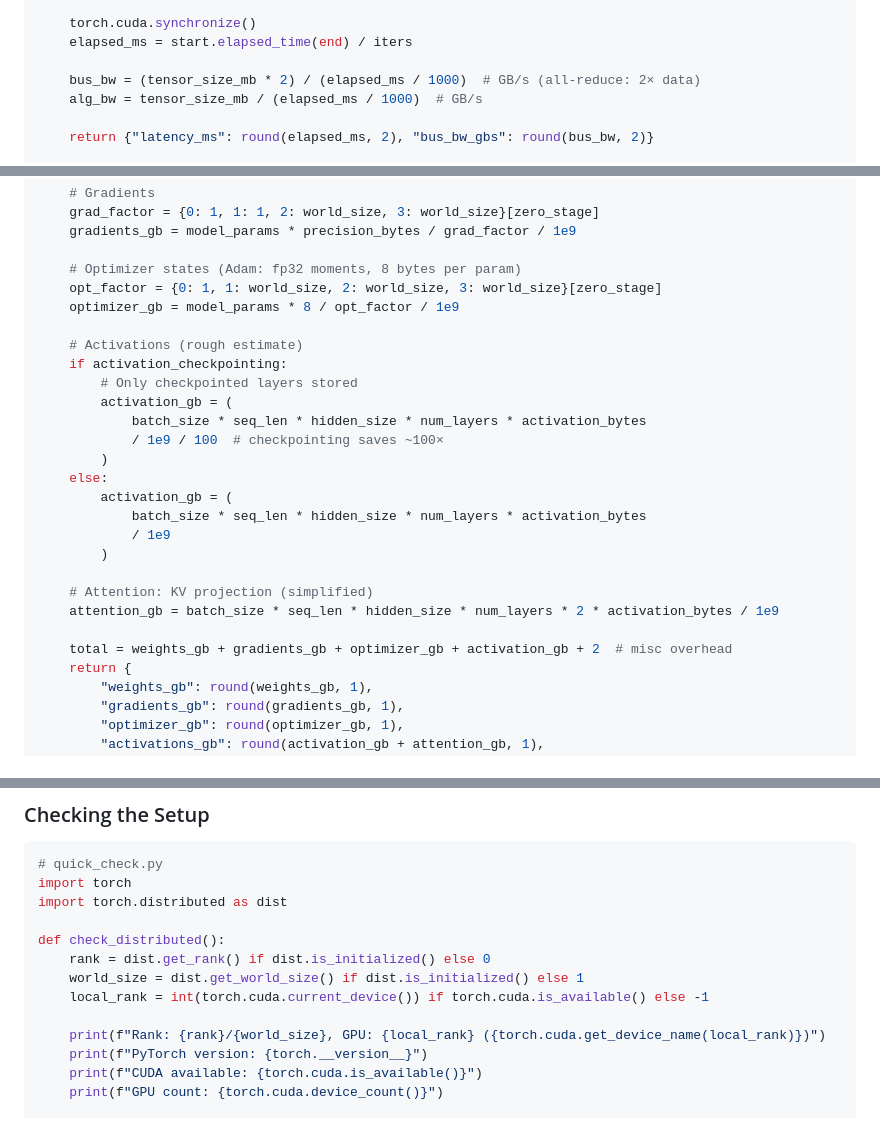
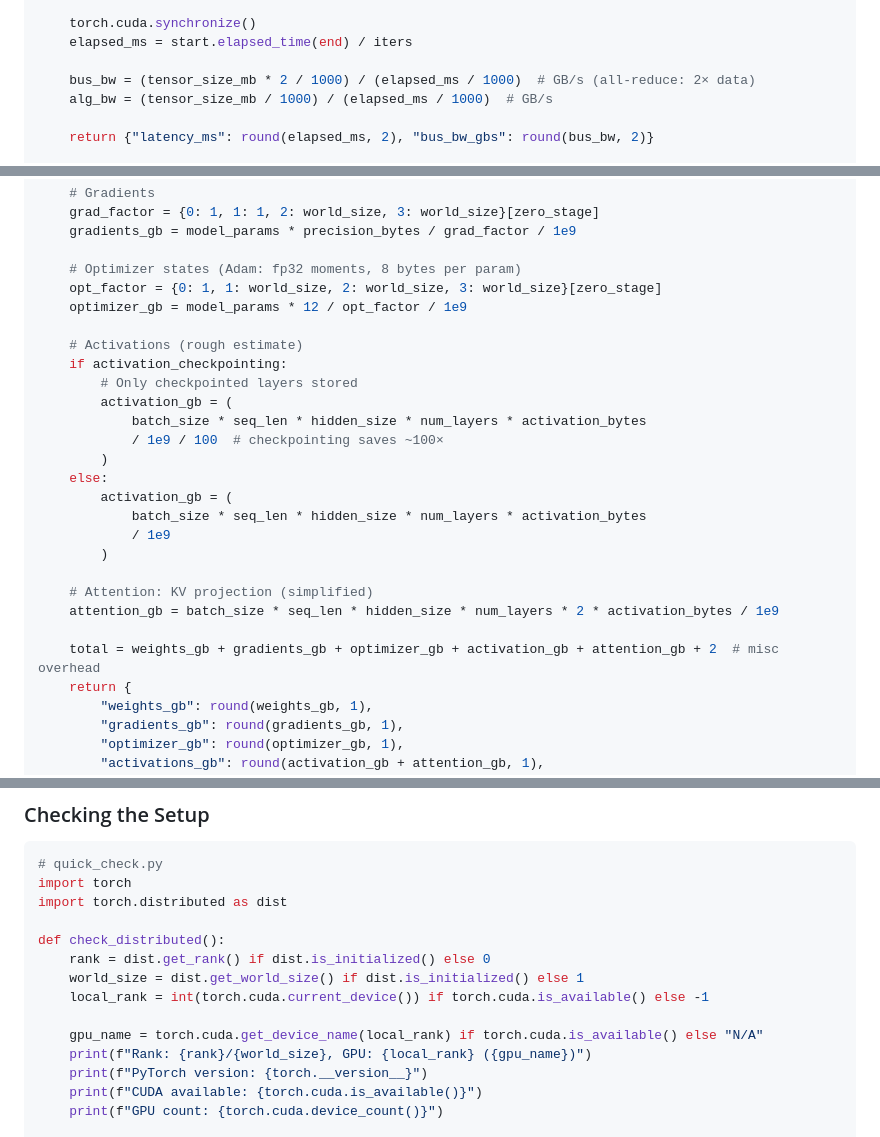
Before and after one commit to kshitijqwerty/website, a Markdown page: content/learning/distributed-training.md, 3 parts joined by grey strips. Drawn GitHub-style.

```diff
--- a/content/learning/distributed-training.md
+++ b/content/learning/distributed-training.md
@@ -818,8 +819,8 @@ def benchmark_collective(collective_fn, tensor_size_mb=128, warmup=10, iters=100
     torch.cuda.synchronize()
     elapsed_ms = start.elapsed_time(end) / iters
 
-    bus_bw = (tensor_size_mb * 2) / (elapsed_ms / 1000)  # GB/s (all-reduce: 2× data)
-    alg_bw = tensor_size_mb / (elapsed_ms / 1000)  # GB/s
+    bus_bw = (tensor_size_mb * 2 / 1000) / (elapsed_ms / 1000)  # GB/s (all-reduce: 2× data)
+    alg_bw = (tensor_size_mb / 1000) / (elapsed_ms / 1000)  # GB/s
 
     return {"latency_ms": round(elapsed_ms, 2), "bus_bw_gbs": round(bus_bw, 2)}
 
@@ -943,7 +944,7 @@ def estimate_memory(
 
     # Optimizer states (Adam: fp32 moments, 8 bytes per param)
     opt_factor = {0: 1, 1: world_size, 2: world_size, 3: world_size}[zero_stage]
-    optimizer_gb = model_params * 8 / opt_factor / 1e9
+    optimizer_gb = model_params * 12 / opt_factor / 1e9
 
     # Activations (rough estimate)
     if activation_checkpointing:
@@ -961,7 +962,7 @@ def estimate_memory(
     # Attention: KV projection (simplified)
     attention_gb = batch_size * seq_len * hidden_size * num_layers * 2 * activation_bytes / 1e9
 
-    total = weights_gb + gradients_gb + optimizer_gb + activation_gb + 2  # misc overhead
+    total = weights_gb + gradients_gb + optimizer_gb + activation_gb + attention_gb + 2  # misc overhead
     return {
         "weights_gb": round(weights_gb, 1),
         "gradients_gb": round(gradients_gb, 1),
@@ -1262,7 +1262,8 @@ def check_distributed():
     world_size = dist.get_world_size() if dist.is_initialized() else 1
     local_rank = int(torch.cuda.current_device()) if torch.cuda.is_available() else -1
 
-    print(f"Rank: {rank}/{world_size}, GPU: {local_rank} ({torch.cuda.get_device_name(local_rank)})")
+    gpu_name = torch.cuda.get_device_name(local_rank) if torch.cuda.is_available() else "N/A"
+    print(f"Rank: {rank}/{world_size}, GPU: {local_rank} ({gpu_name})")
     print(f"PyTorch version: {torch.__version__}")
     print(f"CUDA available: {torch.cuda.is_available()}")
     print(f"GPU count: {torch.cuda.device_count()}")
```
Also changed, not shown: other parts of content/learning/distributed-training.md (+8 -8 lines), content/learning/ml-development-lifecycle-cheatsheet.md (+20 -19 lines).
